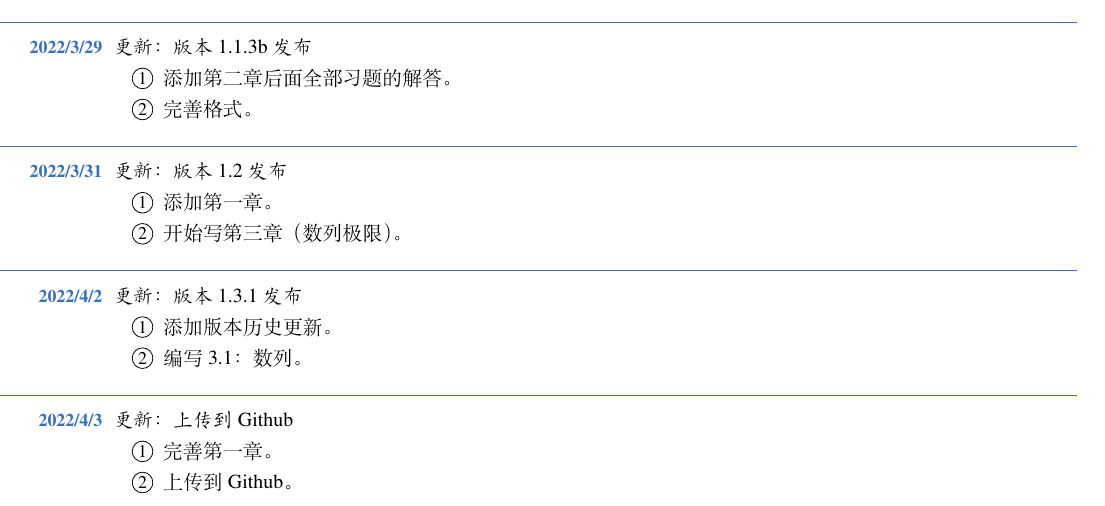
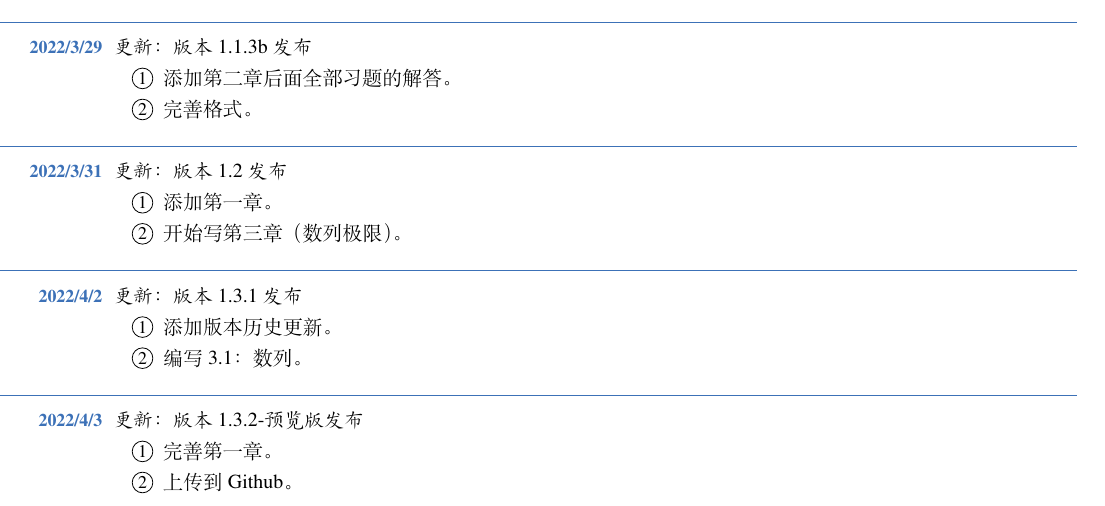
Before and after one commit to tripleInt/LCWI, a LaTeX book (main.tex): part of page 10 of 10, cut so that both start at the same text. Compiled offline with XeLaTeX; a missing font is replaced by an installed copy or a similar font.

Commit message:
2022/4/3-2

```diff
--- a/main.tex
+++ b/main.tex
@@ -1,4 +1,4 @@
-\documentclass[lang=cn,10pt]{template}
+\documentclass[lang=cn,10pt]{elegantbook}
 
 \title{微积分入门}
 \subtitle{Int256 带你一起学习微积分}
@@ -301,7 +301,7 @@
   \item 编写 3.1：数列。
 \end{change}
 
-\datechange{2022/4/3}{上传到 Github}
+\datechange{2022/4/3}{版本 1.3.2-预览版 发布}
 \begin{change}
   \item 完善第一章。
   \item 上传到 Github。
```
Also changed, not shown: elegantbook.cls (renamed from template.cls), main.pdf, 7 other files.
